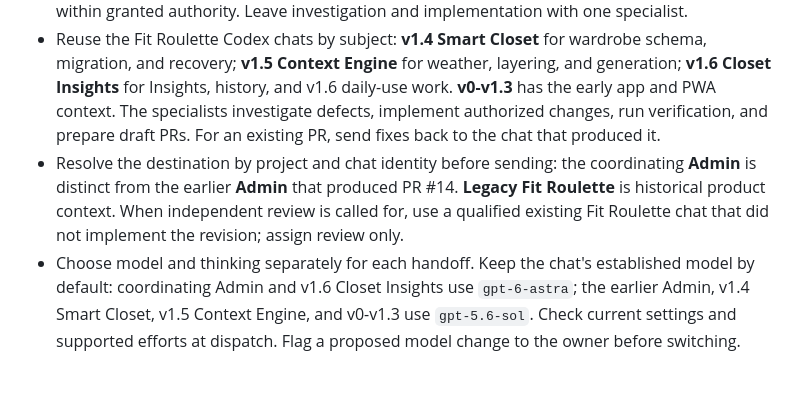
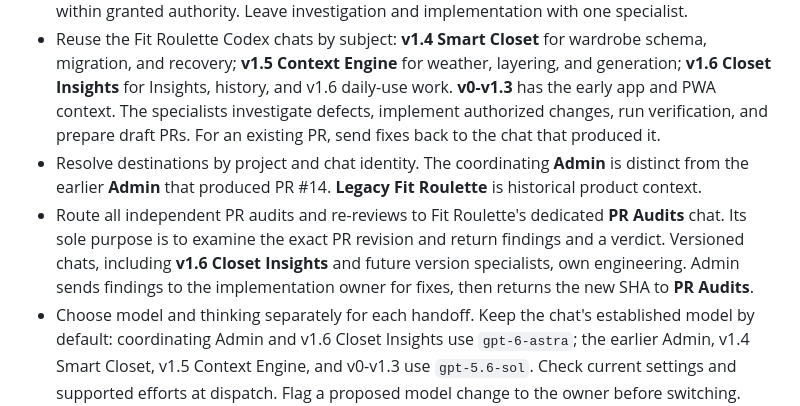
Before and after one commit to CrunchyBrunch/fit-roulette, a Markdown page: AGENTS.md, the part around the change. Drawn GitHub-style; blank space fills up the shorter version.

Commit message:
Reserve independent PR reviews for the PR Audits chat

```diff
--- a/AGENTS.md
+++ b/AGENTS.md
@@ -8,7 +8,8 @@
 ## Admin and specialist chats
 - **Admin** owns the [Fit Roulette roadmap in Notion](https://app.notion.com/p/3d80c88d6b908159abeccab87d029ae0). Use Current Focus, Next Milestone, and the owner's direction to pick the next actionable task. Daily Use Notes are candidates until promoted. Define the outcome, scope, stop point, and acceptance evidence; track the assigned chat, revision, blockers, and next decision. Admin checks evidence and handles operations only within granted authority. Leave investigation and implementation with one specialist.
 - Reuse the Fit Roulette Codex chats by subject: **v1.4 Smart Closet** for wardrobe schema, migration, and recovery; **v1.5 Context Engine** for weather, layering, and generation; **v1.6 Closet Insights** for Insights, history, and v1.6 daily-use work. **v0-v1.3** has the early app and PWA context. The specialists investigate defects, implement authorized changes, run verification, and prepare draft PRs. For an existing PR, send fixes back to the chat that produced it.
-- Resolve the destination by project and chat identity before sending: the coordinating **Admin** is distinct from the earlier **Admin** that produced PR #14. **Legacy Fit Roulette** is historical product context. When independent review is called for, use a qualified existing Fit Roulette chat that did not implement the revision; assign review only.
+- Resolve destinations by project and chat identity. The coordinating **Admin** is distinct from the earlier **Admin** that produced PR #14. **Legacy Fit Roulette** is historical product context.
+- Route all independent PR audits and re-reviews to Fit Roulette's dedicated **PR Audits** chat. Its sole purpose is to examine the exact PR revision and return findings and a verdict. Versioned chats, including **v1.6 Closet Insights** and future version specialists, own engineering. Admin sends findings to the implementation owner for fixes, then returns the new SHA to **PR Audits**.
 - Choose model and thinking separately for each handoff. Keep the chat's established model by default: coordinating Admin and v1.6 Closet Insights use `gpt-6-astra`; the earlier Admin, v1.4 Smart Closet, v1.5 Context Engine, and v0-v1.3 use `gpt-5.6-sol`. Check current settings and supported efforts at dispatch. Flag a proposed model change to the owner before switching. Choose effort for this task's uncertainty and impact: comparing two SHAs may need little reasoning; tracing a recovery write across failure paths may need High. Reassess if scope or evidence changes.
 - When the owner has authorized messaging the destination, use `send_message_to_thread` with the prompt below. Preserve the current model unless switching as agreed; set the supported thinking level for this assignment. Otherwise give the owner the completed prompt to paste. Follow the existing chat with `wait_threads` or read its return there; no second investigation or parallel implementation.
 - Check the return against acceptance. A review verdict names the full reviewed commit and its check results; if the PR head moves, the verdict no longer covers it. Return confirmed findings to the implementation owner, carry unresolved findings into the next handoff, and route any required re-review at the new head. Report the result or the specific decision/blocker that needs the owner. Apply standing authorization once its conditions hold; keep implementation, independent review, merge, and verified Pages rollout distinct. The release gates below still apply.
```
